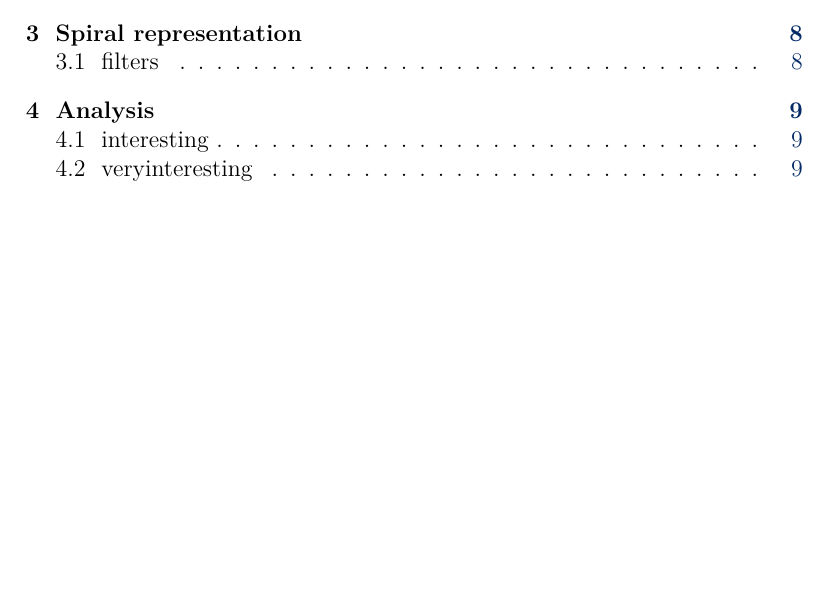
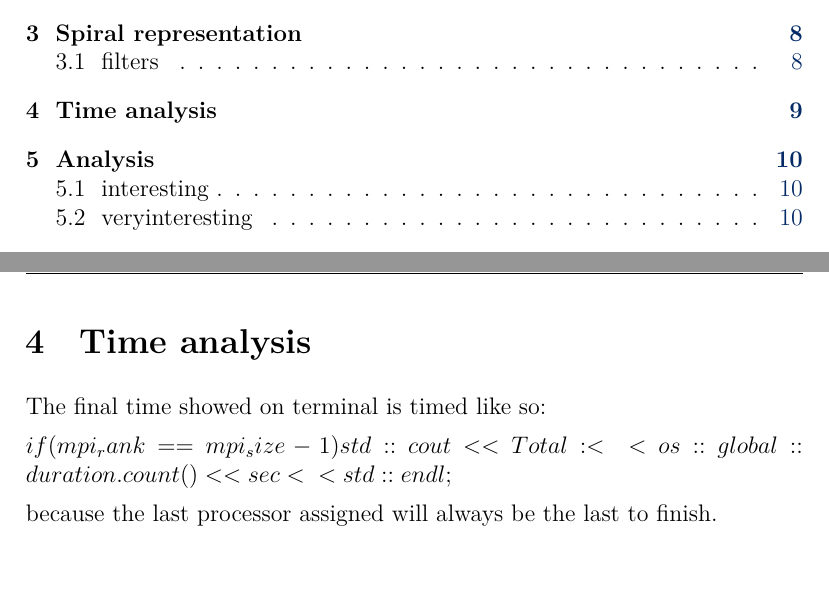
Before and after one commit to aureooms-ulb-2010-2015/2013-2014-infof404-project, a LaTeX paper (2/report/test.tex): part of page 3 of 15 before the commit and two parts of pages 3 and 10 of 16 after it, the two joined at a grey line, cut so that both start at the same text, the shorter picture padded with empty space. The pictures show the PDF file 2/report/test.pdf that the author committed with the source.

Commit message:
report 0.9

```diff
--- a/2/report/test.tex
+++ b/2/report/test.tex
@@ -141,6 +141,15 @@ When all processors are finished the pixels are written one by one. One pixel is
 
 
 \newpage\cleardoublepage\phantomsection
+\section{Time analysis}
+
+The final time showed on terminal is timed like so:
+
+$if(mpi_rank == mpi_size - 1) std::cout << \"Total : \" << os::global::duration.count() << \" sec\" << std::endl;$
+
+because the last processor assigned will always be the last to finish.
+
+\newpage\cleardoublepage\phantomsection
 \section{Analysis}
 
 uoyegnrfonexubxfeulhxfleh
```
Also changed, not shown: 2/report/test.pdf, 3 other files.
